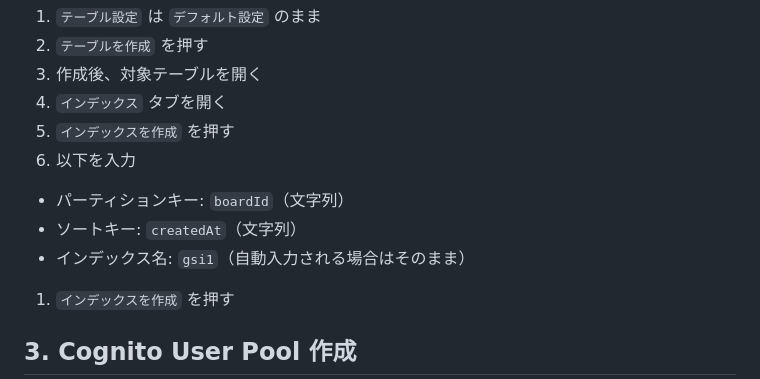
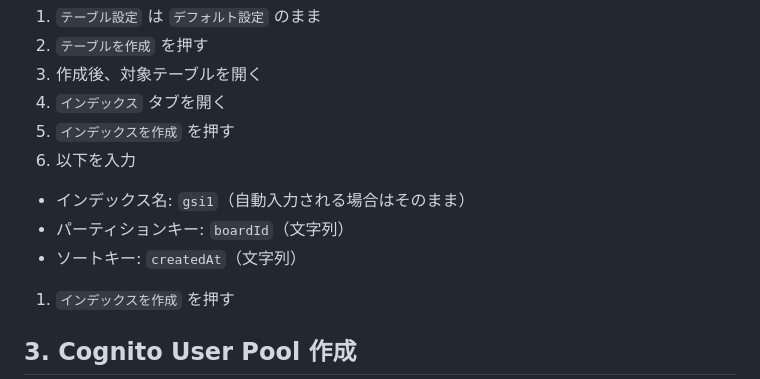
Before and after one commit to vavavavavavavavava/aws-hands-on, a Markdown page: docs/handson-board.md, the part around the change. GitHub-like rendering.

```diff
--- a/docs/handson-board.md
+++ b/docs/handson-board.md
@@ -68,9 +68,9 @@
 5. `インデックスを作成` を押す
 6. 以下を入力
 
+- インデックス名: `gsi1`（自動入力される場合はそのまま）
 - パーティションキー: `boardId`（文字列）
 - ソートキー: `createdAt`（文字列）
-- インデックス名: `gsi1`（自動入力される場合はそのまま）
 
 1. `インデックスを作成` を押す
 
```
